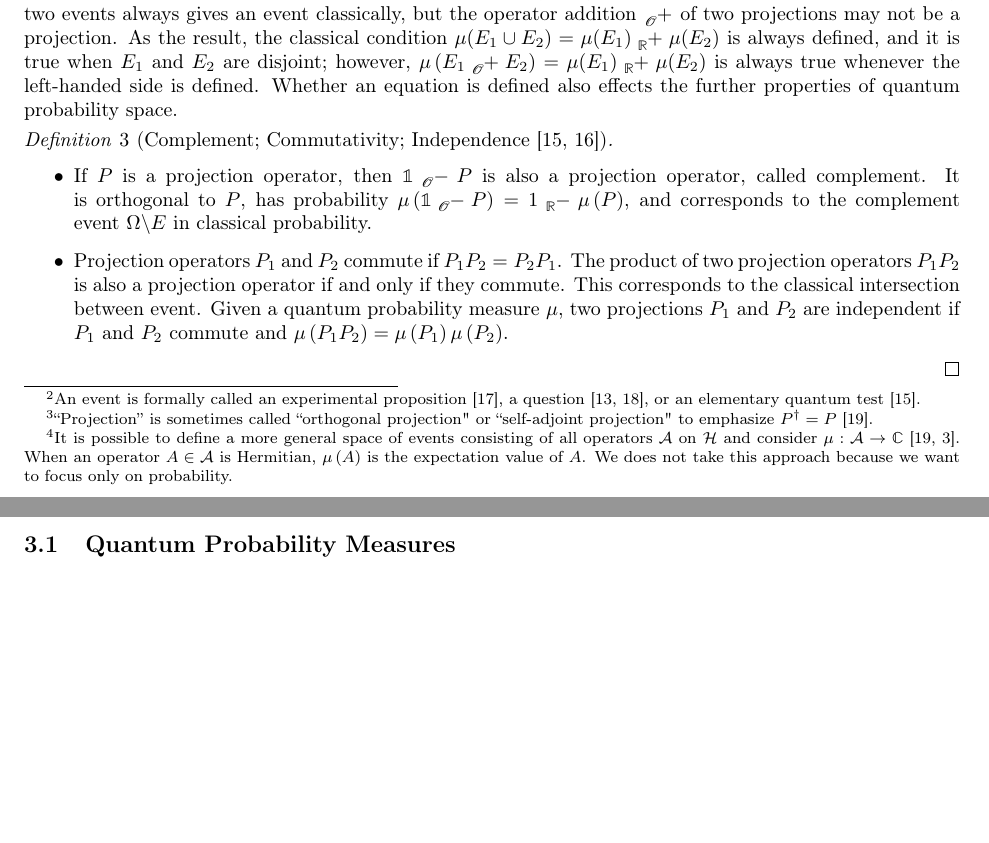
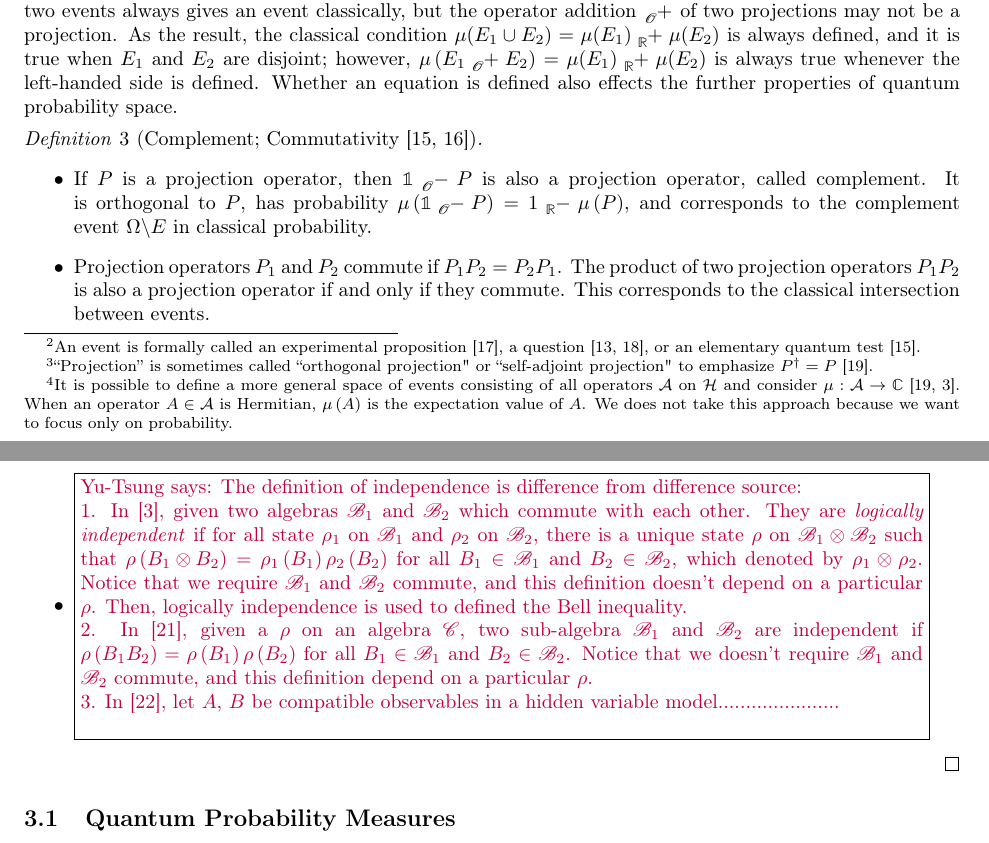
Before and after one commit to yuttai/Contextuality-and-Nonlocality-in-Discrete-Quantum-Theory, a LaTeX document (prob.tex): two parts of pages 5 and 6 of 9 before the commit and two parts of pages 5 and 6 of 10 after it, joined at a grey line, cut so that both start at the same text, the shorter picture padded with empty space. Compiled offline with pdfLaTeX.

Commit message:
prob.tex \section{Quantum Probability Spaces} Starting "independent"...

```diff
--- a/prob.tex
+++ b/prob.tex
@@ -957,8 +957,7 @@ is always true whenever the left-handed side is defined. Whether an equation
 is defined also effects the further properties of quantum probability
 space.
 
-\begin{definition}[Complement; Commutativity;
-Independence~\cite{peres1995quantum,Griffiths2003}]~
+\begin{definition}[Complement; Commutativity~\cite{peres1995quantum,Griffiths2003}]~
 \begin{itemize}
 \item If $P$ is a projection operator, then $\mathbb{1}\tensor*[_{\mathscr{O}}]{-}{}P$
 is also a projection operator, called complement. It is orthogonal to $P$, has
@@ -968,9 +967,28 @@ in classical probability.
 \item Projection operators $P_{1}$ and $P_{2}$ commute if $P_{1}P_{2}=P_{2}P_{1}$.
 The product of two projection operators~$P_{1}P_{2}$ is also a projection
 operator if and only if they commute. This corresponds to the classical intersection
-between event. Given a quantum probability measure $\mu$, two projections
-$P_{1}$ and $P_{2}$ are independent if $P_{1}$ and $P_{2}$ commute
-and $\mu\left(P_{1}P_{2}\right)=\mu\left(P_{1}\right)\mu\left(P_{2}\right)$.
+between events.
+\item \yutsung{The definition of independence is difference from difference
+source:\\
+1. In~\cite{Swart2013}, given two algebras~$\mathscr{B}_{1}$ and
+$\mathscr{B}_{2}$ which commute with each other. They are \emph{logically
+independent} if for all state~$\rho_{1}$ on $\mathscr{B}_{1}$ and
+$\rho_{2}$ on $\mathscr{B}_{2}$, there is a unique state~$\rho$
+on $\mathscr{B}_{1}\otimes\mathscr{B}_{2}$ such that $\rho\left(B_{1}\otimes B_{2}\right)=\rho_{1}\left(B_{1}\right)\rho_{2}\left(B_{2}\right)$
+for all $B_{1}\in\mathscr{B}_{1}$ and $B_{2}\in\mathscr{B}_{2}$,
+which denoted by $\rho_{1}\otimes\rho_{2}$. Notice that we require
+$\mathscr{B}_{1}$ and $\mathscr{B}_{2}$ commute, and this definition
+doesn't depend on a particular $\rho$. Then, logically independence
+is used to defined the Bell inequality.\\
+2. In~\cite{Yuan2012}, given a $\rho$ on an algebra~$\mathscr{C}$,
+two sub-algebra $\mathscr{B}_{1}$ and $\mathscr{B}_{2}$ are independent
+if $\rho\left(B_{1}B_{2}\right)=\rho\left(B_{1}\right)\rho\left(B_{2}\right)$
+for all $B_{1}\in\mathscr{B}_{1}$ and $B_{2}\in\mathscr{B}_{2}$.
+Notice that we doesn't require $\mathscr{B}_{1}$ and $\mathscr{B}_{2}$
+commute, and this definition depend on a particular $\rho$.\\
+3. In~\cite{GuehneKleinmannCabelloEtAl2010}, let $A$, $B$ be compatible
+observables in a hidden variable model......................\\
+}
 \end{itemize}
 \qed\end{definition}
 
```
Also changed, not shown: prob.pdf, 1 other file.
